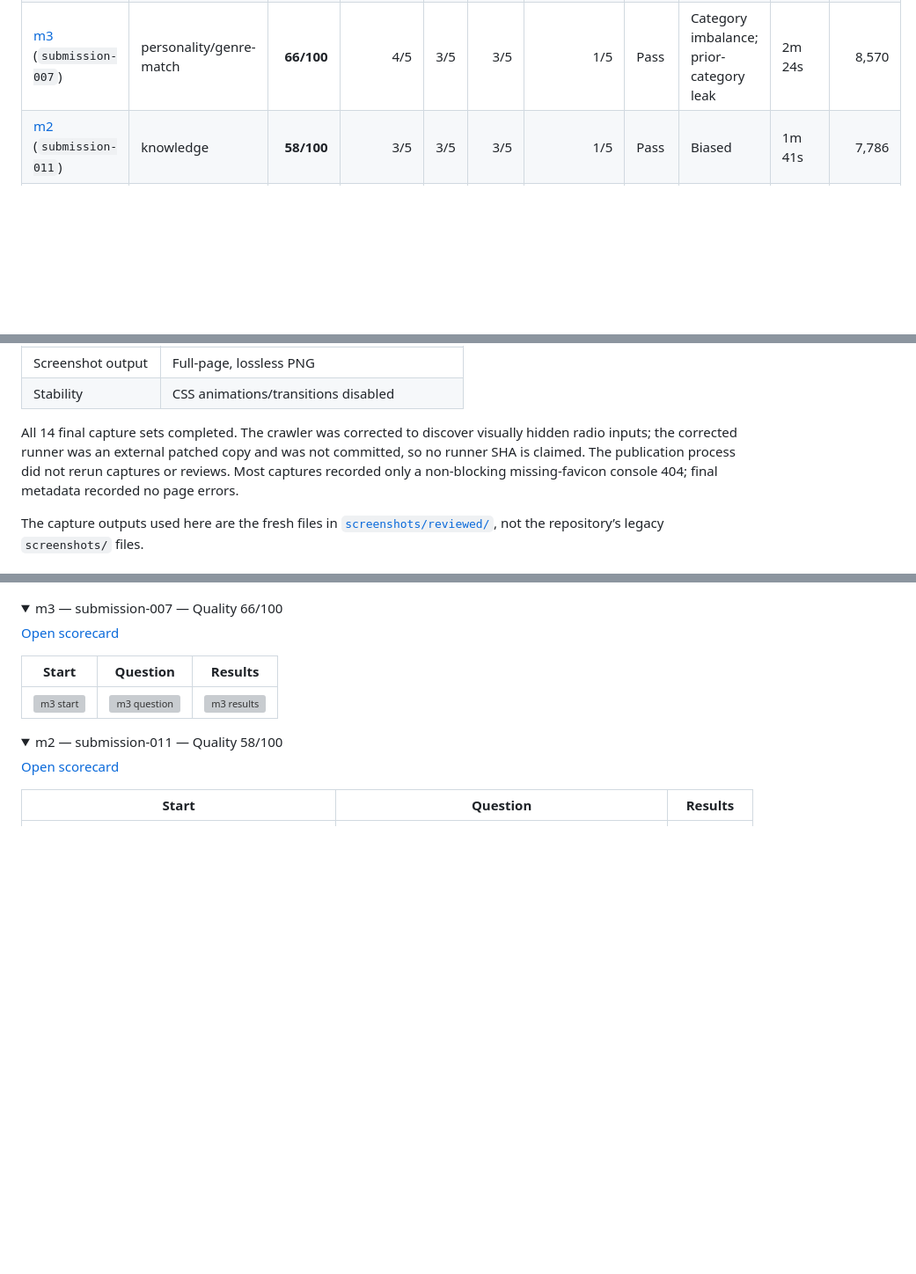
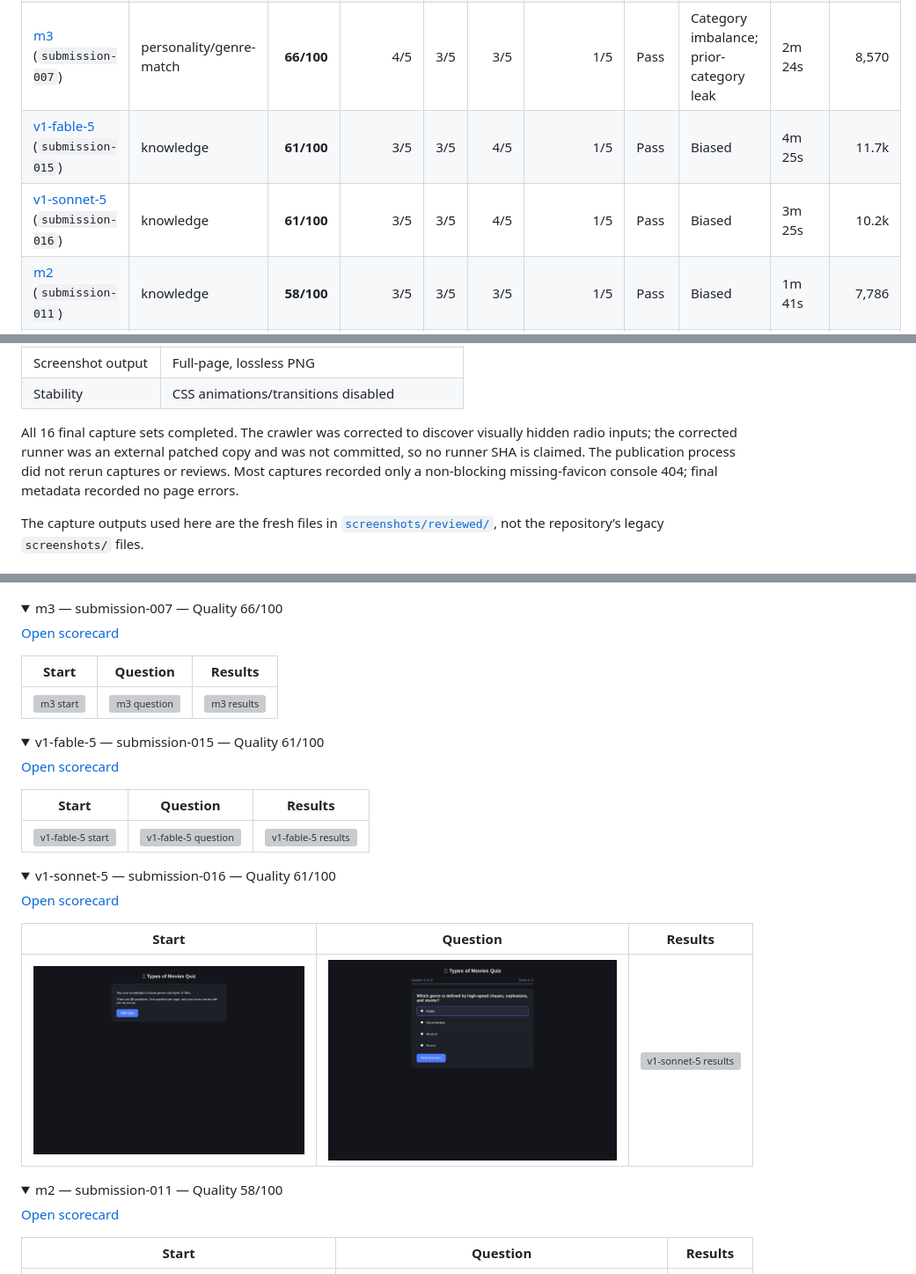
Before and after one commit to thomas-quant/movie-quiz-benchmark, a Markdown page: README.md, 3 parts joined by grey strips. Shown at 88% size. Drawn GitHub-style; pictures changed too: screenshots/reviewed/submission-016-question.png (added), screenshots/reviewed/submission-016-start.png (added); folded sections open; blank space fills up the shorter version; grey boxes are pictures that could not be loaded.

Commit message:
Publish V1 Fable 5 and Sonnet 5 reviews

```diff
--- a/README.md
+++ b/README.md
@@ -20,6 +20,8 @@ Quality is the rubric-weighted score only: `(frontend / 5 × 40) + (UX / 5 × 40
 | [codex/v3-terra](openai/codex/v3-terra/SCORECARD.md) (`submission-013`) | knowledge | **69/100** | 4/5 | 3/5 | 4/5 | 1/5 | Pass | Biased | 4m 28s | 11.4k |
 | [big-pickle](opencode/big-pickle/SCORECARD.md) (`submission-005`) | knowledge | **66/100** | 4/5 | 3/5 | 3/5 | 1/5 | Pass | Biased | 1m 47s | 6,970 |
 | [m3](minimax/m3/SCORECARD.md) (`submission-007`) | personality/genre-match | **66/100** | 4/5 | 3/5 | 3/5 | 1/5 | Pass | Category imbalance; prior-category leak | 2m 24s | 8,570 |
+| [v1-fable-5](anthropic/v1-fable-5/SCORECARD.md) (`submission-015`) | knowledge | **61/100** | 3/5 | 3/5 | 4/5 | 1/5 | Pass | Biased | 4m 25s | 11.7k |
+| [v1-sonnet-5](anthropic/v1-sonnet-5/SCORECARD.md) (`submission-016`) | knowledge | **61/100** | 3/5 | 3/5 | 4/5 | 1/5 | Pass | Biased | 3m 25s | 10.2k |
 | [m2](minimax/m2/SCORECARD.md) (`submission-011`) | knowledge | **58/100** | 3/5 | 3/5 | 3/5 | 1/5 | Pass | Biased | 1m 41s | 7,786 |
 | [m2.5](minimax/m2.5/SCORECARD.md) (`submission-004`) | knowledge | **58/100** | 3/5 | 3/5 | 3/5 | 1/5 | Pass | Biased | 3m 51s | 15,396 |
 | [m2.7](minimax/m2.7/SCORECARD.md) (`submission-002`) | knowledge | **58/100** | 3/5 | 3/5 | 3/5 | 1/5 | Pass | Biased | 1m 52s | 4,924 |
@@ -65,7 +67,7 @@ The fresh evidence was produced by an automated Playwright runner that launched
 | Screenshot output | Full-page, lossless PNG |
 | Stability | CSS animations/transitions disabled |
 
-All 14 final capture sets completed. The crawler was corrected to discover visually hidden radio inputs; the corrected runner was an external patched copy and was not committed, so no runner SHA is claimed. The publication process did not rerun captures or reviews. Most captures recorded only a non-blocking missing-favicon console 404; final metadata recorded no page errors.
+All 16 final capture sets completed. The crawler was corrected to discover visually hidden radio inputs; the corrected runner was an external patched copy and was not committed, so no runner SHA is claimed. The publication process did not rerun captures or reviews. Most captures recorded only a non-blocking missing-favicon console 404; final metadata recorded no page errors.
 
 The capture outputs used here are the fresh files in [`screenshots/reviewed/`](screenshots/reviewed/), not the repository’s legacy `screenshots/` files.
 
@@ -149,6 +151,28 @@ Each model has a collapsible gallery of the three fresh automated-review capture
 | Start | Question | Results |
 | --- | --- | --- |
 | ![m3 start](screenshots/reviewed/submission-007-start.png) | ![m3 question](screenshots/reviewed/submission-007-question.png) | ![m3 results](screenshots/reviewed/submission-007-results.png) |
+
+</details>
+
+<details>
+<summary>v1-fable-5 — submission-015 — Quality 61/100</summary>
+
+[Open scorecard](anthropic/v1-fable-5/SCORECARD.md)
+
+| Start | Question | Results |
+| --- | --- | --- |
+| ![v1-fable-5 start](screenshots/reviewed/submission-015-start.png) | ![v1-fable-5 question](screenshots/reviewed/submission-015-question.png) | ![v1-fable-5 results](screenshots/reviewed/submission-015-results.png) |
+
+</details>
+
+<details>
+<summary>v1-sonnet-5 — submission-016 — Quality 61/100</summary>
+
+[Open scorecard](anthropic/v1-sonnet-5/SCORECARD.md)
+
+| Start | Question | Results |
+| --- | --- | --- |
+| ![v1-sonnet-5 start](screenshots/reviewed/submission-016-start.png) | ![v1-sonnet-5 question](screenshots/reviewed/submission-016-question.png) | ![v1-sonnet-5 results](screenshots/reviewed/submission-016-results.png) |
 
 </details>
 
```
Also changed, not shown: anthropic/v1-fable-5/SCORECARD.md (added, +42 -0 lines), anthropic/v1-sonnet-5/SCORECARD.md (added, +42 -0 lines), docs/RESULTS.md (+10 -4 lines), reviews/submission-015.md (added, +53 -0 lines), reviews/submission-016.md (added, +53 -0 lines), 5 other files.
